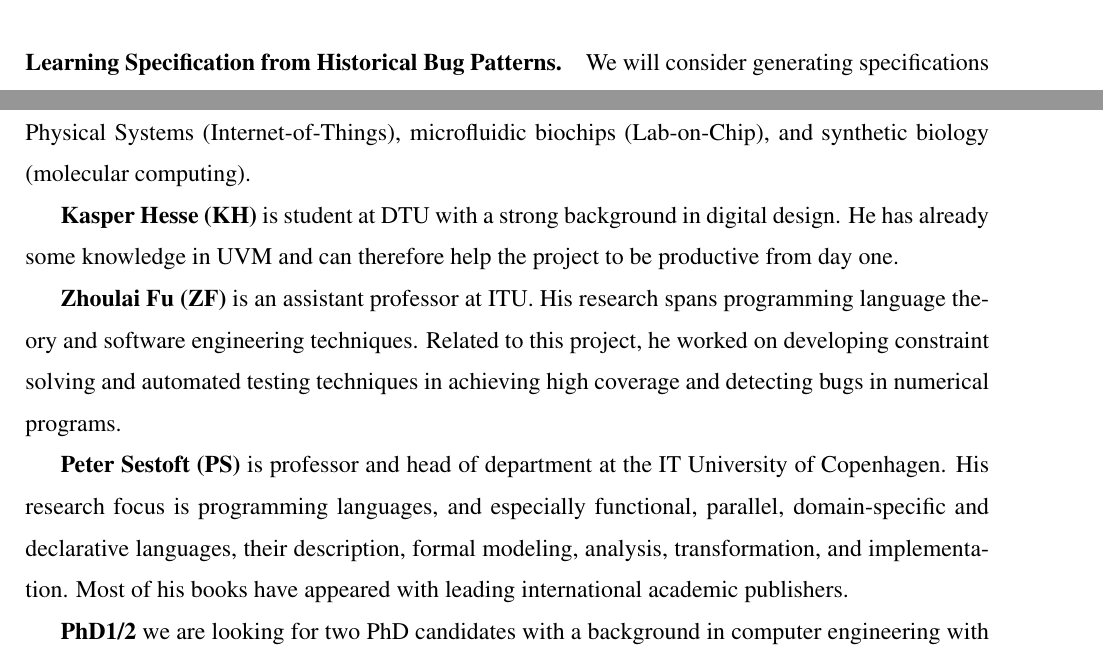
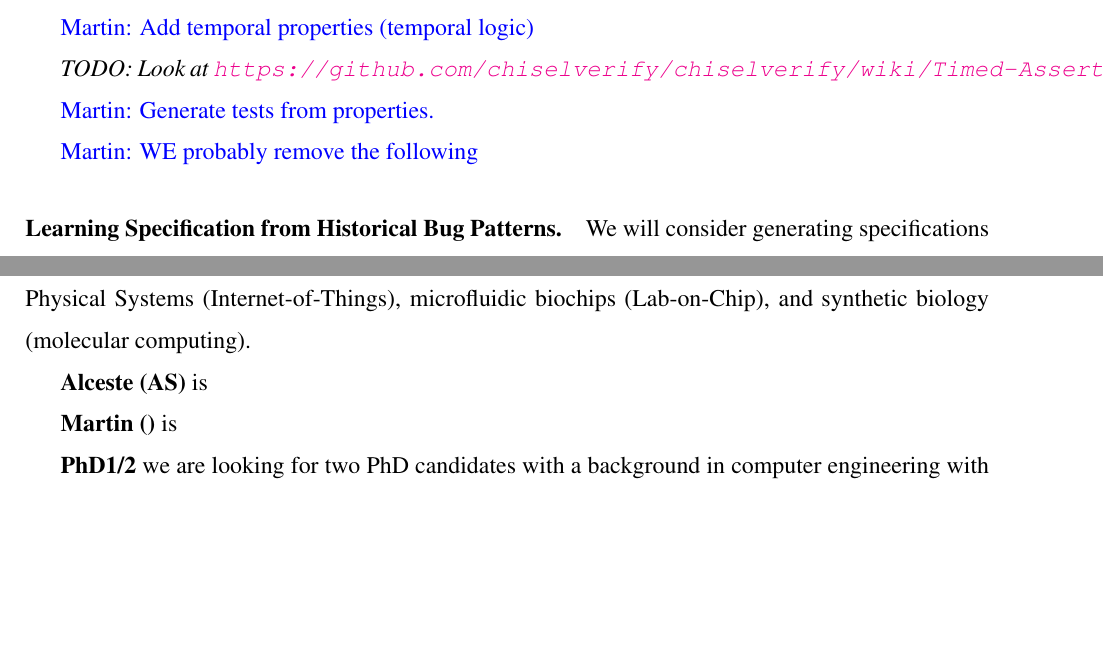
Before and after one commit to chiselverify/documentation, a LaTeX document (funding/ftp-chisel/ftp-chisel.tex): two parts of pages 5 and 6 of 9 before the commit and two parts of pages 5 and 6 of 8 after it, joined at a grey line, cut at the place of the change, the shorter picture padded with empty space. Compiled offline with pdfLaTeX.

Commit message:
funding: comments

```diff
--- a/funding/ftp-chisel/ftp-chisel.tex
+++ b/funding/ftp-chisel/ftp-chisel.tex
@@ -38,7 +38,7 @@
 \newcommand{\todo}[1]{{\it TODO: #1}}
 \newcommand{\note}[1]{{\it Note: #1}}
 \newcommand{\martin}[1]{{\color{blue} Martin: #1}}
-\newcommand{\jens}[1]{{\color{green} Jens: #1}}
+\newcommand{\alceste}[1]{{\color{green} Alceste: #1}}
 
 % uncomment following for final submission
 %\renewcommand{\todo}[1]{}
@@ -519,9 +519,17 @@ we will translate VHDL into Verilog.
 %% several program transformers previously for testing floating-point
 %% computation~\cite{DBLP:conf/pldi/FuS19,DBLP:conf/oopsla/FuBS15}.
 
+\martin{Add temporal properties (temporal logic)}
+
+\todo{Look at \url{https://github.com/chiselverify/chiselverify/wiki/Timed-Assertions}}
+
+\martin{Generate tests from properties.}
+
+\martin{WE probably remove the following}
+
+\paragraph{Learning Specification from Historical Bug Patterns.}
 
 
-\paragraph{Learning Specification from Historical Bug Patterns.}
 We will consider generating specifications from previously known bug
 patterns.  We will collaborate with our hardware engineers to explore
 a history of hardware issues triggered by software defects and get
@@ -654,20 +662,9 @@ and tools for systems engineering of computing systems, embedded systems-on-a-ch
 Cyber-Physical Systems (Internet-of-Things), microfluidic biochips (Lab-on-Chip), and
 synthetic biology (molecular computing).
 
-{\bf Kasper Hesse (KH)} is student at DTU with a strong background in digital design.
-He has already some knowledge in UVM and can therefore help the project to be productive
-from day one.
+{\bf Alceste  (AS)} is
 
-{\bf Zhoulai Fu (ZF)} is an assistant professor at ITU. His research
-spans programming language theory and software engineering
-techniques. Related to this project, he worked on developing
-constraint solving and automated testing techniques in achieving high
-coverage and detecting bugs in numerical programs.
-
-{\bf Peter Sestoft (PS)} is professor and head of department at the IT University of Copenhagen.
-His research focus is programming languages, and especially functional, parallel, domain-specific
-and declarative languages, their description, formal modeling, analysis, transformation, and implementation.
-Most of his books have appeared with leading international academic publishers.
+{\bf Martin  ()} is
 
 {\bf PhD1/2} we are looking for two PhD candidates with a background in computer engineering
 with interest in digital design and programming languages.
```
